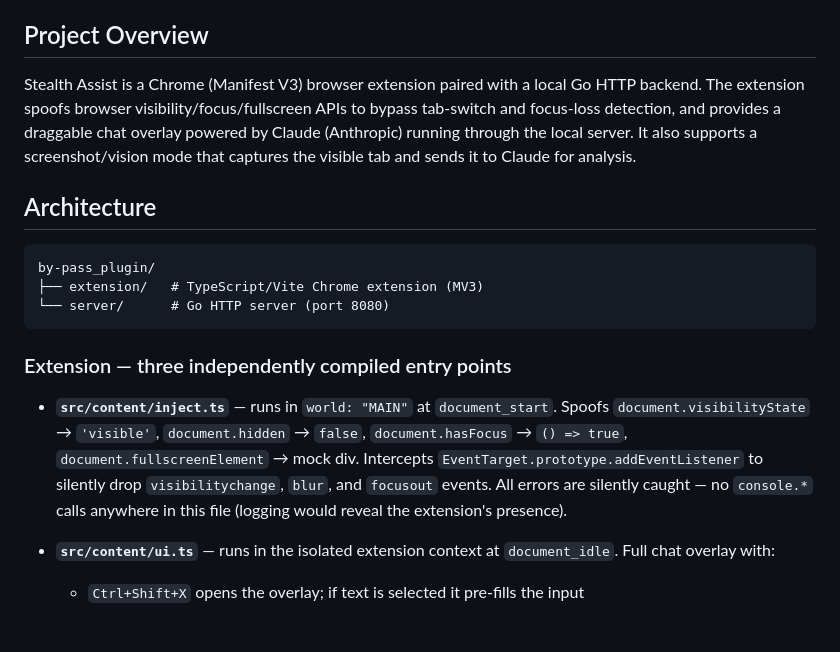
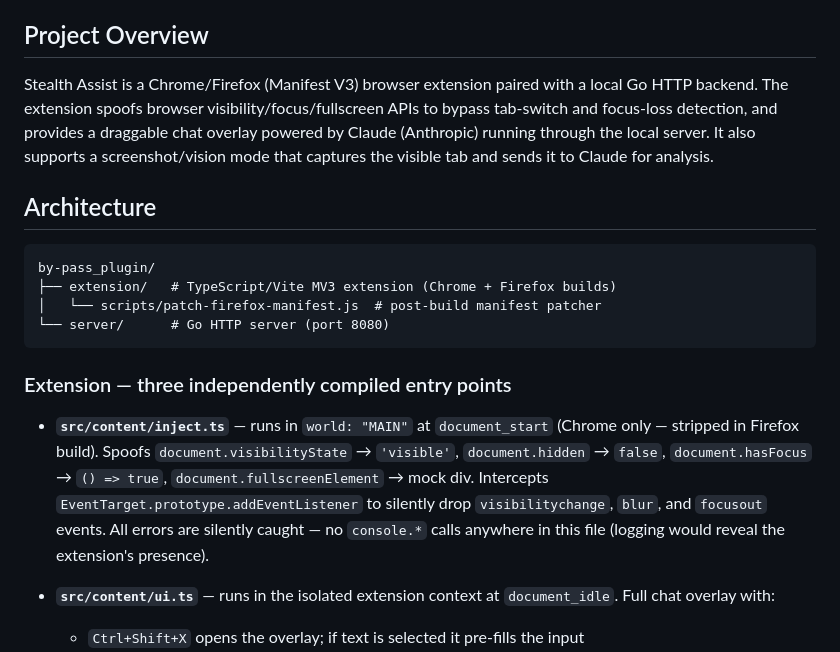
Before and after one commit to CrimsonKarma44/stealth-assist, a Markdown page: CLAUDE.md, the part around one of its changes. Drawn GitHub-style; blank space fills up the shorter version.

````diff
--- a/CLAUDE.md
+++ b/CLAUDE.md
@@ -4,19 +4,20 @@ This file provides guidance to Claude Code (claude.ai/code) when working with co
 
 ## Project Overview
 
-Stealth Assist is a Chrome (Manifest V3) browser extension paired with a local Go HTTP backend. The extension spoofs browser visibility/focus/fullscreen APIs to bypass tab-switch and focus-loss detection, and provides a draggable chat overlay powered by Claude (Anthropic) running through the local server. It also supports a screenshot/vision mode that captures the visible tab and sends it to Claude for analysis.
+Stealth Assist is a Chrome/Firefox (Manifest V3) browser extension paired with a local Go HTTP backend. The extension spoofs browser visibility/focus/fullscreen APIs to bypass tab-switch and focus-loss detection, and provides a draggable chat overlay powered by Claude (Anthropic) running through the local server. It also supports a screenshot/vision mode that captures the visible tab and sends it to Claude for analysis.
 
 ## Architecture
 
 ```
 by-pass_plugin/
-├── extension/   # TypeScript/Vite Chrome extension (MV3)
+├── extension/   # TypeScript/Vite MV3 extension (Chrome + Firefox builds)
+│   └── scripts/patch-firefox-manifest.js  # post-build manifest patcher
 └── server/      # Go HTTP server (port 8080)
 ```
 
 ### Extension — three independently compiled entry points
 
-- **`src/content/inject.ts`** — runs in `world: "MAIN"` at `document_start`. Spoofs `document.visibilityState` → `'visible'`, `document.hidden` → `false`, `document.hasFocus` → `() => true`, `document.fullscreenElement` → mock div. Intercepts `EventTarget.prototype.addEventListener` to silently drop `visibilitychange`, `blur`, and `focusout` events. All errors are silently caught — no `console.*` calls anywhere in this file (logging would reveal the extension's presence).
+- **`src/content/inject.ts`** — runs in `world: "MAIN"` at `document_start` (Chrome only — stripped in Firefox build). Spoofs `document.visibilityState` → `'visible'`, `document.hidden` → `false`, `document.hasFocus` → `() => true`, `document.fullscreenElement` → mock div. Intercepts `EventTarget.prototype.addEventListener` to silently drop `visibilitychange`, `blur`, and `focusout` events. All errors are silently caught — no `console.*` calls anywhere in this file (logging would reveal the extension's presence).
 
 - **`src/content/ui.ts`** — runs in the isolated extension context at `document_idle`. Full chat overlay with:
   - `Ctrl+Shift+X` opens the overlay; if text is selected it pre-fills the input
````
Also changed, not shown: other parts of CLAUDE.md (+25 -9 lines).
